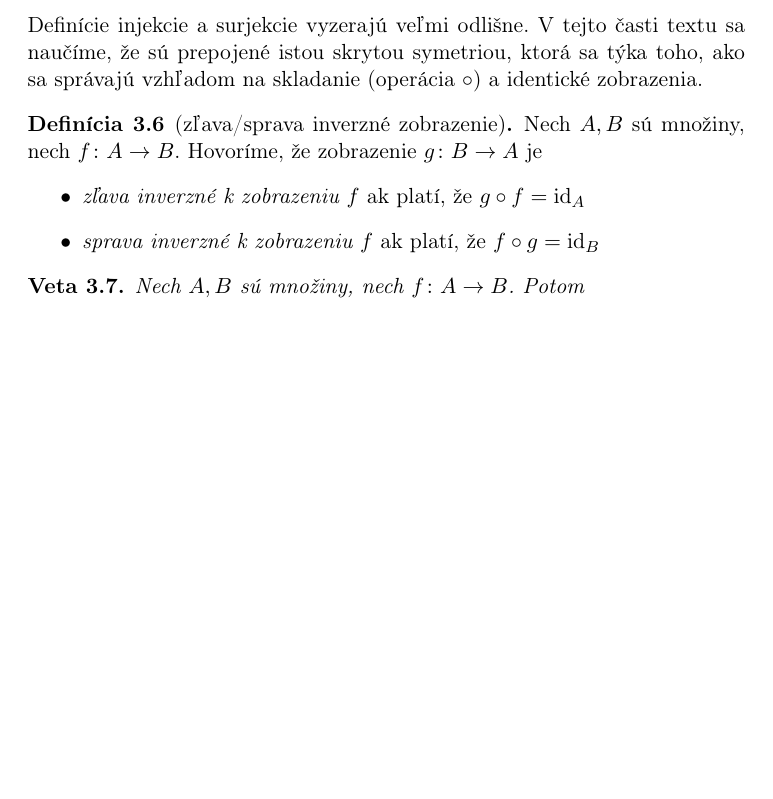
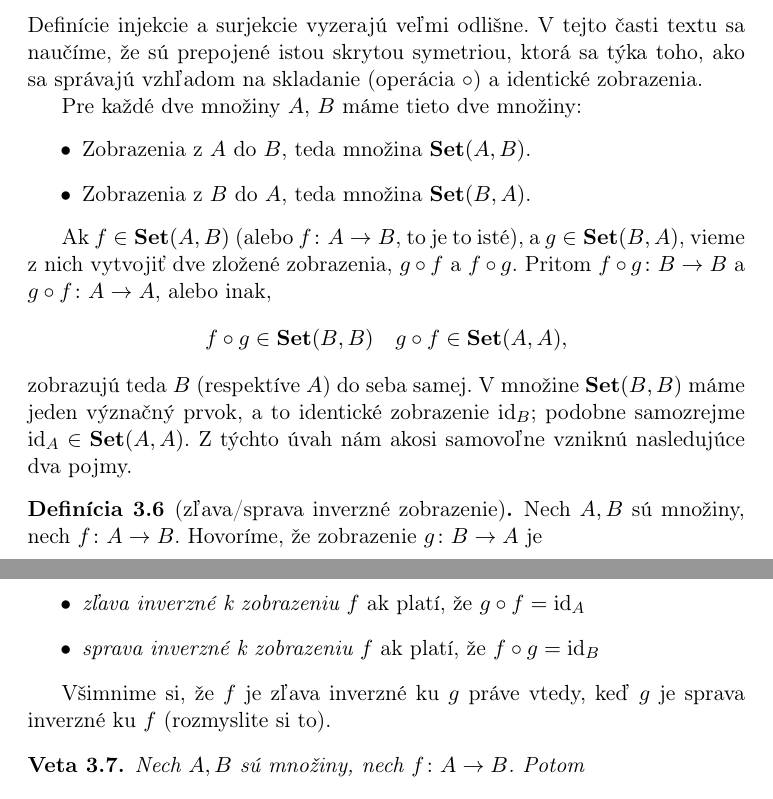
Before and after one commit to gjenca/linearna_algebra_texty, a LaTeX document (main.tex, which reads pred3.tex): part of page 12 of 14 before the commit and two parts of pages 12 and 13 of 14 after it, the two joined at a grey line, cut so that both start at the same text, the shorter picture padded with empty space. Compiled offline with pdfLaTeX.

Commit message:
Úvod do inverzných zobrazení

```diff
--- a/pred3.tex
+++ b/pred3.tex
@@ -79,9 +79,25 @@ $f(a)=b$.
 \end{definition}
 \subsection{Ľavé a pravé inverzné zobrazenie}
 
-Definície injekcie a surjekcie vyzerajú veľmi odlišne. V tejto časti textu sa naučíme, že sú prepojené istou skrytou
-symetriou, ktorá sa týka toho, ako sa správajú vzhľadom na skladanie (operácia $\circ$) a identické zobrazenia.
+Definície injekcie a surjekcie vyzerajú veľmi odlišne. V tejto časti textu sa
+naučíme, že sú prepojené istou skrytou symetriou, ktorá sa týka toho, ako sa správajú
+vzhľadom na skladanie (operácia $\circ$) a identické zobrazenia.
 
+Pre každé dve množiny $A$, $B$ máme tieto dve množiny:
+\begin{itemize}
+\item Zobrazenia z $A$ do $B$, teda množina $\Set(A,B)$.
+\item Zobrazenia z $B$ do $A$, teda množina $\Set(B,A)$.
+\end{itemize}
+
+Ak $f\in\Set(A,B)$ (alebo $f\colon A\to B$, to je to isté), a $g\in\Set(B,A)$,
+vieme z nich vytvojiť dve zložené zobrazenia, $g\circ f$ a $f\circ g$. Pritom
+$f\circ g\colon B\to B$ a $g\circ f\colon A\to A$, alebo inak,
+\[
+f\circ g\in\Set(B,B)\quad g\circ f\in\Set(A,A),
+\]
+zobrazujú teda $B$ (respektíve $A$) do seba samej.
+V množine $\Set(B,B)$ máme jeden význačný prvok, a to identické zobrazenie
+$\id_B$; podobne samozrejme $\id_A\in\Set(A,A)$. Z týchto úvah nám akosi samovoľne vzniknú nasledujúce dva pojmy.
 \begin{definition}[zľava/sprava inverzné zobrazenie]\label{def:zlavaSpravaInverzne}
 Nech $A,B$ sú množiny, nech $f\colon A\to B$. Hovoríme, že zobrazenie $g\colon B\to A$ je
 \begin{itemize}
@@ -89,6 +105,9 @@ Nech $A,B$ sú množiny, nech $f\colon A\to B$. Hovoríme, že zobrazenie $g\col
 \item \emph{sprava inverzné k zobrazeniu $f$} ak platí, že $f\circ g=\id_B$
 \end{itemize}
 \end{definition}
+
+Všimnime si, že $f$ je zľava inverzné ku $g$ práve vtedy, keď $g$ je sprava inverzné
+ku $f$ (rozmyslite si to).
 
 \begin{veta}\label{veta:sekcie}
 Nech $A,B$ sú množiny, nech $f\colon A\to B$. Potom
```
Also changed, not shown: main.pdf, pred3.tex (5 more changed lines).
